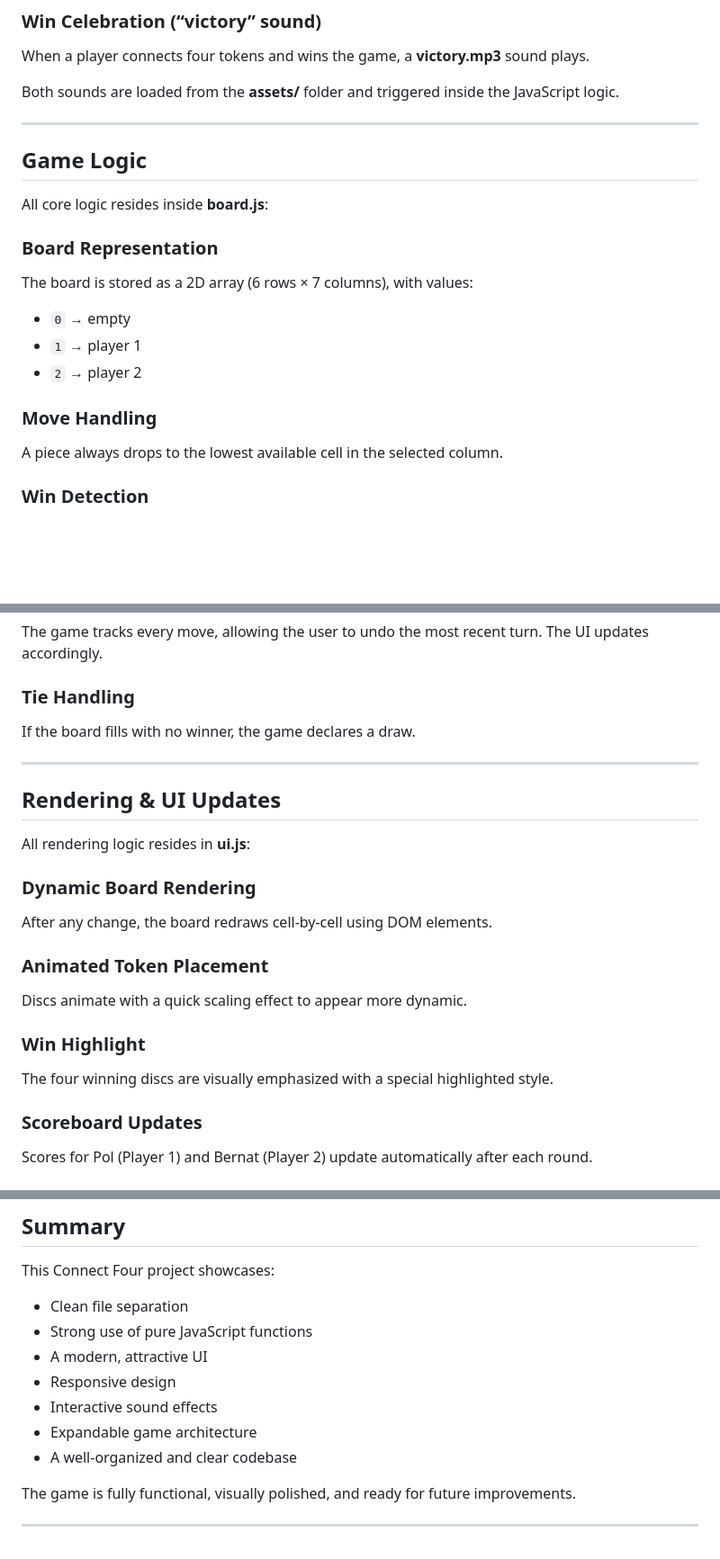
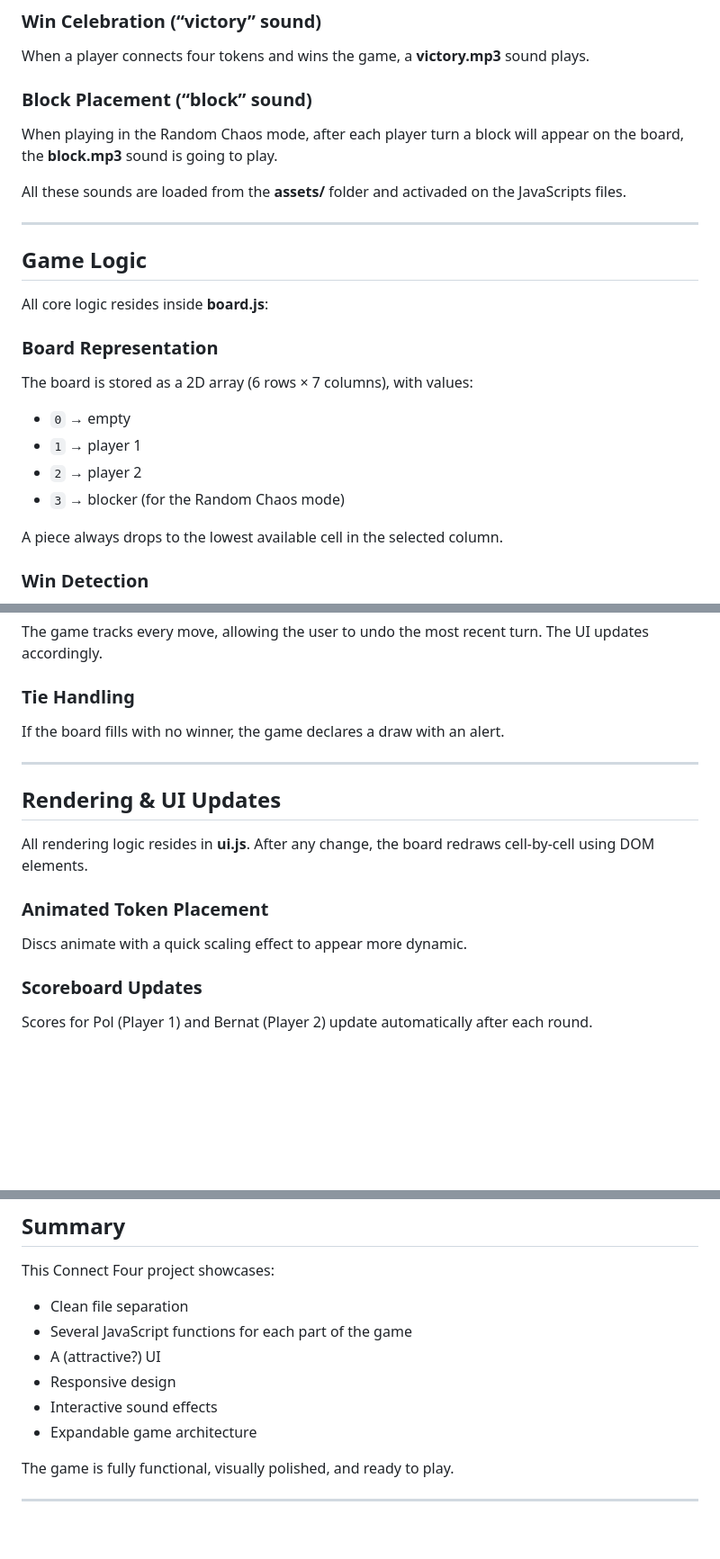
Before and after one commit to MaskedLlama04/Hypermedia-Project-Connect-Four-, a Markdown page: README.md, 3 parts joined by grey strips. Shown at 90% size. Rendered like a GitHub page; blank space fills up the shorter version.

```diff
--- a/README.md
+++ b/README.md
@@ -91,7 +94,11 @@ This provides tactile-like feedback and improves user experience.
 
 When a player connects four tokens and wins the game, a **victory.mp3** sound plays.
 
-Both sounds are loaded from the **assets/** folder and triggered inside the JavaScript logic.
+###  Block Placement (“block” sound)
+
+When playing in the Random Chaos mode, after each player turn a block will appear on the board, the **block.mp3** sound is going to play.
+
+All these sounds are loaded from the **assets/** folder and activaded on the JavaScripts files.
 
 ---
 
@@ -106,8 +113,7 @@ The board is stored as a 2D array (6 rows × 7 columns), with values:
 * `0` → empty
 * `1` → player 1
 * `2` → player 2
-
-###  Move Handling
+* `3` → blocker (for the Random Chaos mode)
 
 A piece always drops to the lowest available cell in the selected column.
 
@@ -128,25 +134,17 @@ The UI updates accordingly.
 
 ###  Tie Handling
 
-If the board fills with no winner, the game declares a draw.
+If the board fills with no winner, the game declares a draw with an alert.
 
 ---
 
 ##  Rendering & UI Updates
 
-All rendering logic resides in **ui.js**:
-
-###  Dynamic Board Rendering
-
-After any change, the board redraws cell-by-cell using DOM elements.
+All rendering logic resides in **ui.js**. After any change, the board redraws cell-by-cell using DOM elements.
 
 ###  Animated Token Placement
 
 Discs animate with a quick scaling effect to appear more dynamic.
-
-###  Win Highlight
-
-The four winning discs are visually emphasized with a special highlighted style.
 
 ###  Scoreboard Updates
 
@@ -184,13 +182,12 @@ The game remains fully playable on smartphones.
 This Connect Four project showcases:
 
 * Clean file separation
-* Strong use of pure JavaScript functions
-* A modern, attractive UI
+* Several JavaScript functions for each part of the game
+* A (attractive?) UI
 * Responsive design
 * Interactive sound effects
 * Expandable game architecture
-* A well-organized and clear codebase
 
-The game is fully functional, visually polished, and ready for future improvements.
+The game is fully functional, visually polished, and ready to play.
 
 ---
```
Also changed, not shown: other parts of README.md (+16 -13 lines).
